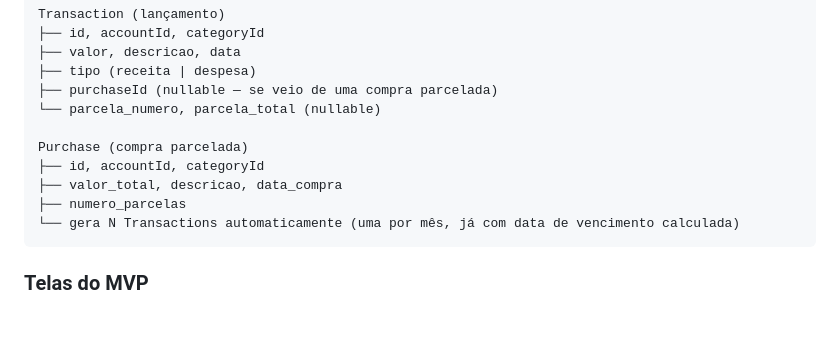
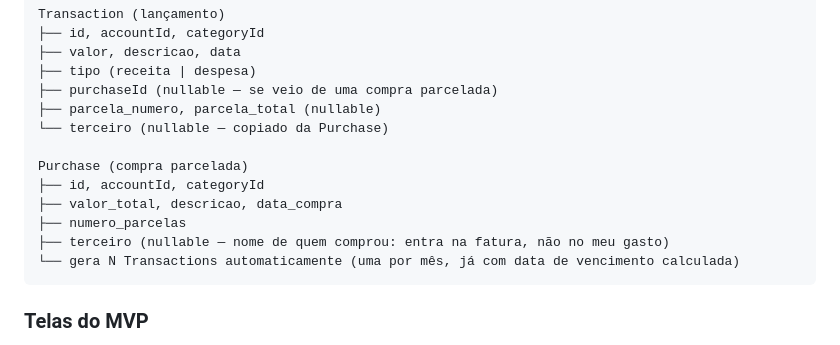
Before and after one commit to andreydantasvf/meu-dinheirinho, a Markdown page: docs/mvp-spec.md, the part around the change. Rendered like a GitHub page; blank space fills up the shorter version.

````diff
--- a/docs/mvp-spec.md
+++ b/docs/mvp-spec.md
@@ -40,12 +40,14 @@ Transaction (lançamento)
 ├── valor, descricao, data
 ├── tipo (receita | despesa)
 ├── purchaseId (nullable — se veio de uma compra parcelada)
-└── parcela_numero, parcela_total (nullable)
+├── parcela_numero, parcela_total (nullable)
+└── terceiro (nullable — copiado da Purchase)
 
 Purchase (compra parcelada)
 ├── id, accountId, categoryId
 ├── valor_total, descricao, data_compra
 ├── numero_parcelas
+├── terceiro (nullable — nome de quem comprou: entra na fatura, não no meu gasto)
 └── gera N Transactions automaticamente (uma por mês, já com data de vencimento calculada)
 ```
 
````
Also changed, not shown: docs/api.md (+17 -9 lines), docs/architecture.md (+4 -0 lines).
